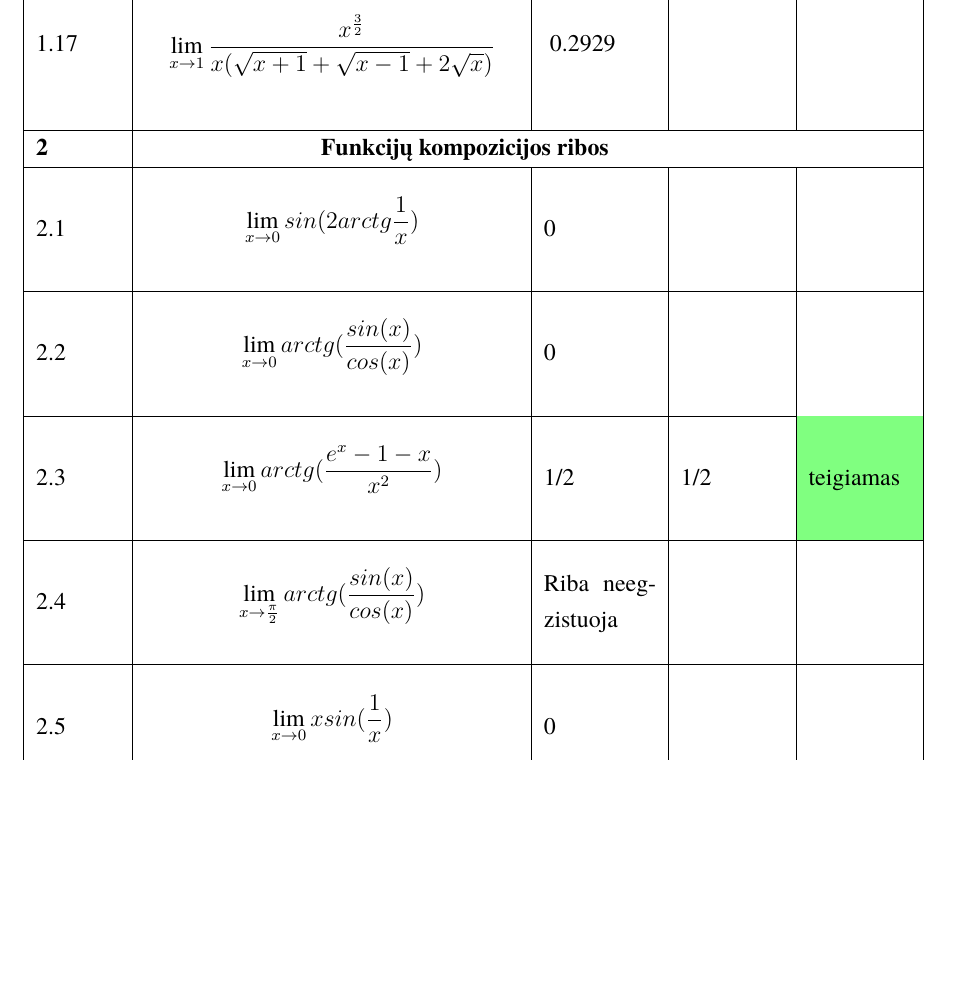
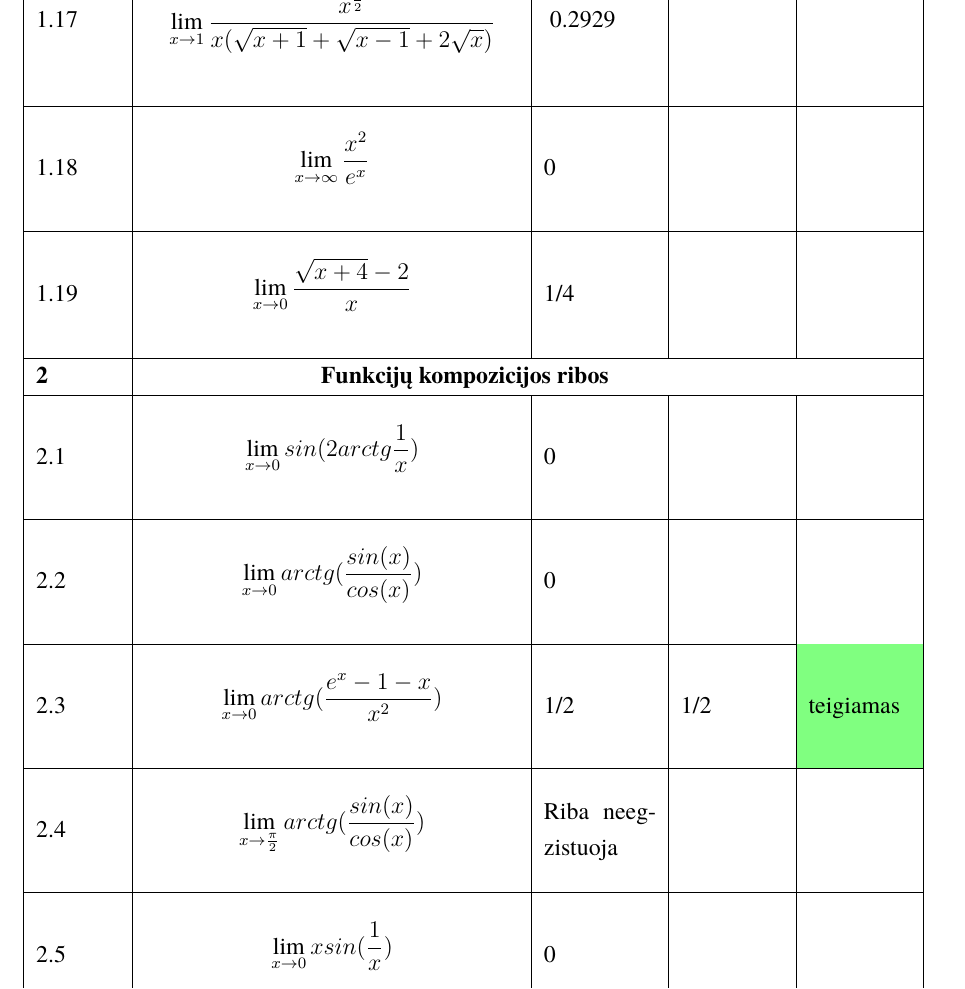
Before and after one commit to vstrimaitis/limit_calculator, a LaTeX document (0_Limit Calculator Description/main.tex, which reads 0_Limit Calculator Description/sections/testingProtocol.tex): part of page 12 of 12 before the commit and part of page 12 of 13 after it, cut at the place of the change, the shorter picture padded with empty space. Compiled offline with XeLaTeX; a missing font is replaced by an installed copy or a similar font.

Commit message:
added 2 more limits

```diff
--- a/0_Limit Calculator Description/sections/testingProtocol.tex
+++ b/0_Limit Calculator Description/sections/testingProtocol.tex
@@ -49,6 +49,9 @@
     1.15 & \[ \lim_{x \to 5} (5+x)^5 \]                                                         & 100000    &           &           \\ \hline
     1.16 & \[ \lim_{x \to 0.7854} \sqrt(2)sin(x) \]                                             & ~1        &           &           \\ \hline
     1.17 & \[ \lim_{x \to 1} \frac{x^{\frac{3}{2}}}{x(\sqrt{x+1}+\sqrt{x-1}+2\sqrt{x})} \]      & ~0.2929   &           &           \\ \hline
+    1.18 & \[ \lim_{x \to \infty} \frac{x^2}{e^x} \]                                            & 0         &           &           \\ \hline
+    1.19 & \[ \lim_{x \to 0} \frac{\sqrt{x+4}-2}{x} \]                                          & 1/4         &           &           \\ \hline
+
 
     \header{2}{Funkcijų kompozicijos ribos}
     2.1 & $$\lim_{x \to 0} sin({2arctg\frac{1}{x}})$$                                           & 0         &           &           \\ \hline
```
Also changed, not shown: 0_Limit Calculator Description/sections/testingProtocol.tex (2 more changed lines).
